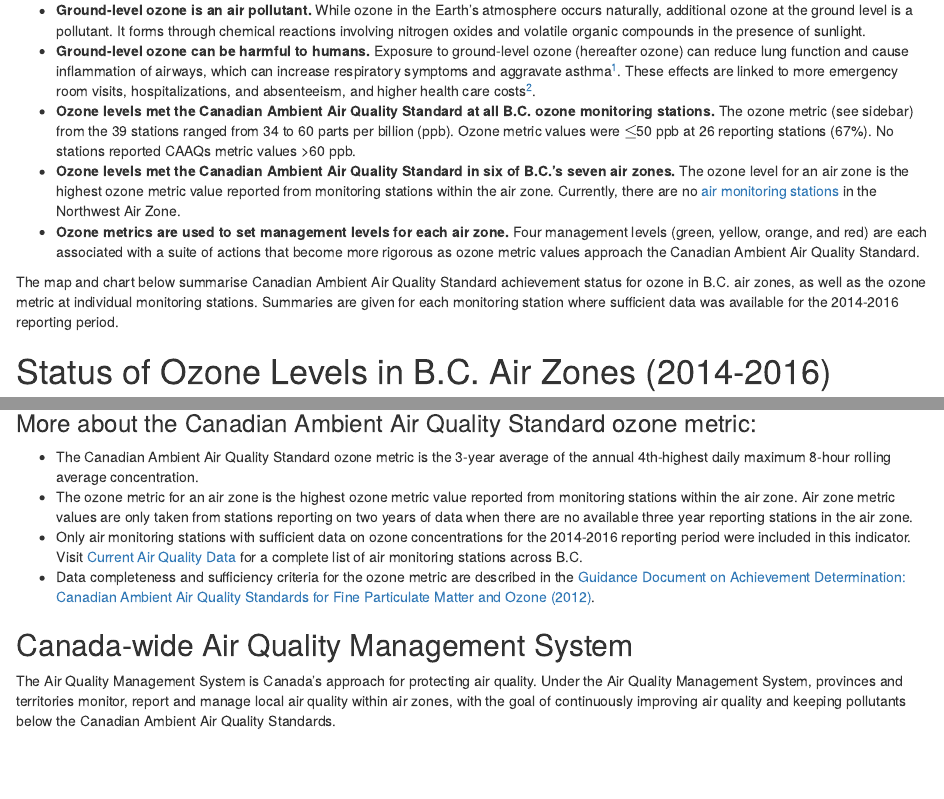
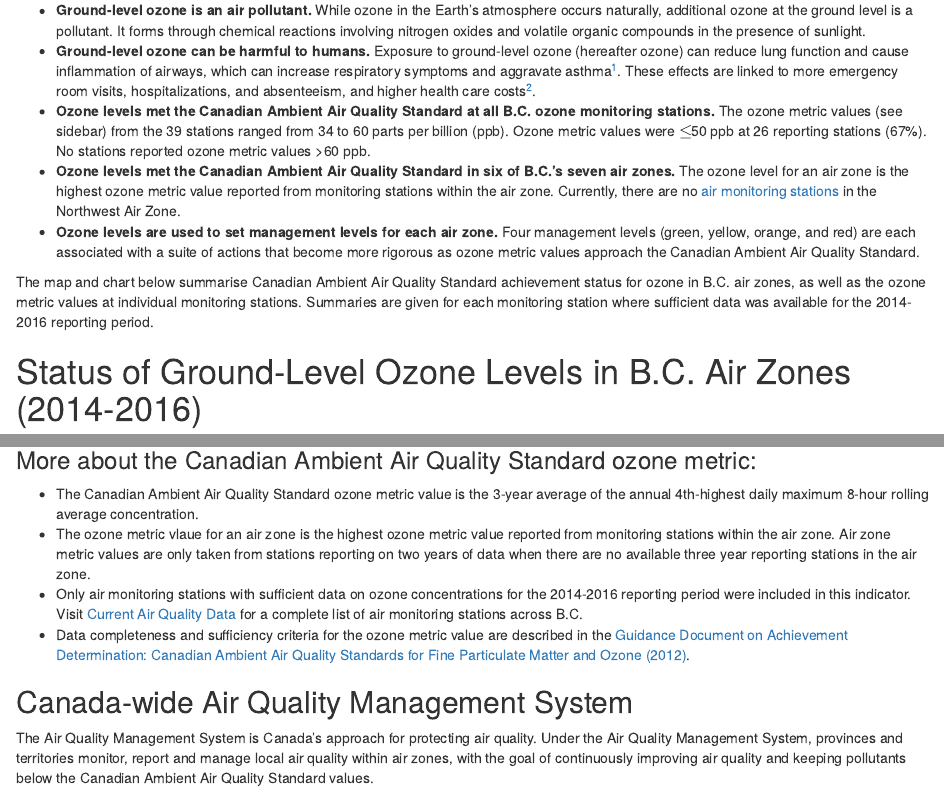
Before and after one commit to bcgov/ozone-caaqs-indicator, an R Markdown document (print_ver/ozone.Rmd): the page in a window 1100 px wide, from 170 px down, and a second part further down, joined at a grey line. Rendered offline with R 4.5, knitr and Pandoc, with nearby package versions; drawn as R Markdown's standard HTML page in place of the format the file asks for; some code elsewhere in the file could not run offline.

Commit message:
tweak titles

````diff
--- a/print_ver/ozone.Rmd
+++ b/print_ver/ozone.Rmd
@@ -54,16 +54,16 @@ Environment](http://www.ccme.ca/index.html).
     to more emergency room visits, hospitalizations, and absenteeism, and
     higher health care costs^[2](#fn2)^.
 -   **Ozone levels met the Canadian Ambient Air Quality Standard at all B.C.
-    ozone monitoring stations.** The ozone metric (see sidebar) from the 39
+    ozone monitoring stations.** The ozone metric values (see sidebar) from the 39
     stations ranged from 34 to 60 parts per billion (ppb).
     Ozone metric values were $\leq\!\!$ 50 ppb at 26 reporting stations (67%). No
-    stations reported CAAQs metric values \>60 ppb.
+    stations reported ozone metric values \>60 ppb.
 -   **Ozone levels met the Canadian Ambient Air Quality Standard in six
     of B.C.'s seven air zones.** The ozone level for an air zone is the
     highest ozone metric value reported from monitoring stations within
     the air zone. Currently, there are no [air monitoring stations](http://www2.gov.bc.ca/gov/content?id=292EC5BD62A149A192B7DD2CE155E33E)
     in the Northwest Air Zone.
--   **Ozone metrics are used to set management levels for each air
+-   **Ozone levels are used to set management levels for each air
     zone.** Four management levels (green, yellow, orange, and red) are each
     associated with a suite of actions that become more rigorous as
     ozone metric values approach the Canadian Ambient Air Quality
@@ -93,10 +93,10 @@ Environment](http://www.ccme.ca/index.html).
 \newpage
 
 The map and chart below summarise Canadian Ambient Air Quality Standard
-achievement status for ozone in B.C. air zones, as well as the ozone metric at individual monitoring stations. Summaries are given for each monitoring station where sufficient data was available for the 2014-2016
+achievement status for ozone in B.C. air zones, as well as the ozone metric values at individual monitoring stations. Summaries are given for each monitoring station where sufficient data was available for the 2014-2016
 reporting period.
 
-# Status of Ozone Levels in B.C. Air Zones (2014-2016)
+# Status of Ground-Level Ozone Levels in B.C. Air Zones (2014-2016)
 
 ```{r achievement_map, fig.height=8, fig.width=7}
 ```
@@ -112,27 +112,27 @@ reporting period.
 
 ### More about the Canadian Ambient Air Quality Standard ozone metric:
 
--   The Canadian Ambient Air Quality Standard ozone metric is the 3-year average of the annual 4th-highest daily          maximum 8-hour rolling average concentration.
--   The ozone metric for an air zone is the highest ozone metric value reported from monitoring stations within the       air zone. Air zone metric values are only taken from stations reporting on two years of data when there      are no available three year reporting stations in the air zone.
+-   The Canadian Ambient Air Quality Standard ozone metric value is the 3-year average of the annual 4th-highest daily          maximum 8-hour rolling average concentration.
+-   The ozone metric vlaue for an air zone is the highest ozone metric value reported from monitoring stations within the air zone. Air zone metric values are only taken from stations reporting on two years of data when there are no available three year reporting stations in the air zone.
 -   Only air monitoring stations with sufficient data on ozone
     concentrations for the 2014-2016 reporting period were included in
     this indicator. Visit [Current Air Quality Data](http://www2.gov.bc.ca/gov/content?id=292EC5BD62A149A192B7DD2CE155E33E) for a
     complete list of air monitoring stations across B.C.
 -   Data completeness and sufficiency criteria for the ozone
-    metric are described in the [Guidance Document on Achievement
+    metric value are described in the [Guidance Document on Achievement
     Determination: Canadian Ambient Air Quality Standards for Fine
     Particulate Matter and Ozone
     (2012)](http://www.ccme.ca/files/Resources/air/aqms/pn_1483_gdad_eng.pdf).
 
 ## Canada-wide Air Quality Management System
 
-The Air Quality Management System is Canada's approach for protecting air quality. Under the Air Quality Management System, provinces and territories monitor, report and manage local air quality within air zones, with the goal of continuously improving air quality and keeping pollutants below the Canadian Ambient Air Quality Standards.
+The Air Quality Management System is Canada's approach for protecting air quality. Under the Air Quality Management System, provinces and territories monitor, report and manage local air quality within air zones, with the goal of continuously improving air quality and keeping pollutants below the Canadian Ambient Air Quality Standard values.
 
--   Provinces and territories establish air zones that are defined by a similar set of air quality characteristics,       issues and trends. There are seven air zones in British Columbia: Coastal, Georgia Strait, Lower Fraser Valley,       Southern Interior, Central Interior, Northeast and Northwest.
--   The Air Zone Management Framework defines management levels based on the highest ozone metric value reported from     monitoring stations within the air zone. The four management levels are (1) green (actions for keeping clean areas     clean); (2) yellow (actions for preventing air quality deterioration); (3) orange (actions for preventing Canadian     Ambient Air Quality Standard exceedance); and (4) red (actions for achieving air zone Canadian Ambient Air Quality     Standard).
+-   Provinces and territories establish air zones that are defined by a similar set of air quality characteristics, issues and trends. There are seven air zones in British Columbia: Coastal, Georgia Strait, Lower Fraser Valley, Southern Interior, Central Interior, Northeast and Northwest.
+-   The Air Zone Management Framework defines management levels based on the highest ozone metric value reported from monitoring stations within the air zone. The four management levels are (1) green (actions for keeping clean areas clean); (2) yellow (actions for preventing air quality deterioration); (3) orange (actions for preventing Canadian Ambient Air Quality Standard exceedance); and (4) red (actions for achieving air zone Canadian Ambient Air Quality Standard).
 -   All six B.C. air zones that were assessed met the Canadian Ambient Air
     Quality Standard for ground-level ozone ($\leq\!\!$ 63 ppb).
--   Based on the highest ozone metric value reported within each air zone, the Coastal air zone was assigned to a         green management level, the Northeast, Central Interior, Southern Interior and Georgia Strait air zones were          assigned to a yellow management level, and the Lower Fraser Valley was assigned to an orange management level.        Currently, there are no [air monitoring     stations](http://www2.gov.bc.ca/gov/content?id=292EC5BD62A149A192B7DD2CE155E33E) in the Northwest air zone.
+-   Based on the highest ozone metric value reported within each air zone, the Coastal air zone was assigned to a green management level, the Northeast, Central Interior, Southern Interior and Georgia Strait air zones were assigned to a yellow management level, and the Lower Fraser Valley was assigned to an orange management level. Currently, there are no [air monitoring     stations](http://www2.gov.bc.ca/gov/content?id=292EC5BD62A149A192B7DD2CE155E33E) in the Northwest air zone.
 -   Each management level is associated with a suite of actions that become more rigorous as ozone             concentration levels approach the Canadian Ambient Air Quality Standard. Actions for each management level are detailed in the [Guidance Document on Air Zone Management
     (2012)](http://www.ccme.ca/files/Resources/air/aqms/pn_1481_gdazm_e.pdf).
 
````
Also changed, not shown: print_ver/ozone.Rmd (10 more changed lines).
